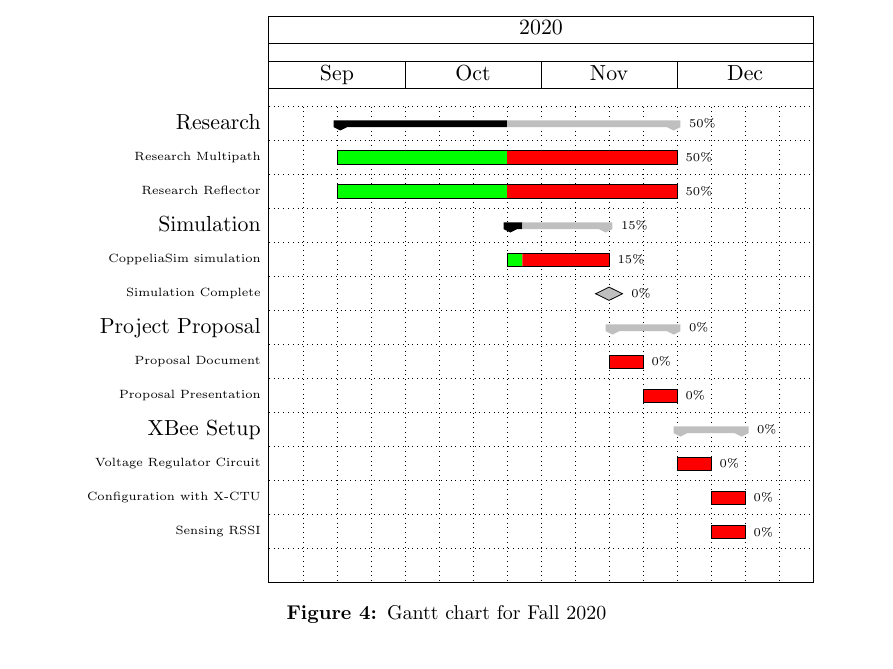
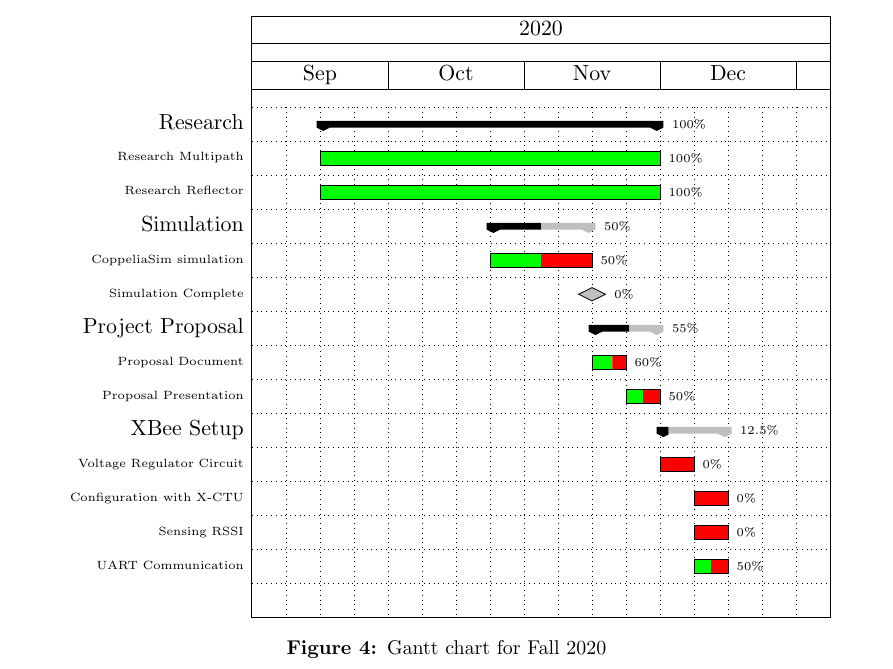
Before and after one commit to ECE-BU-Miah/seniorProject2-2020-21-Docs, a LaTeX document (proposal.tex): part of page 6 of 8, cut so that both start at the same text. Compiled offline with pdfLaTeX.

Commit message:
Updated lab notebook and gantt charts

```diff
--- a/proposal.tex
+++ b/proposal.tex
@@ -163,30 +163,32 @@ In this project we aim to use the XBee S2C RF radios and a parabolic reflector c
     group progress label anchor = east,
     bar progress label font = \tiny,
     bar progress label anchor = east,
-    ]{1}{16}
+    ]{1}{17}
 
-    \gantttitle{2020}{16}\\
+    \gantttitle{2020}{17}\\
     \gantttitle{Sep}{4}
     \gantttitle{Oct}{4}
     \gantttitle{Nov}{4}
-    \gantttitle{Dec}{4}\\
+    \gantttitle{Dec}{4}
+    \gantttitle{}{1}\\
 
-    \ganttgroup[progress = 50]{Research}{3}{12} \\
-    \ganttbar[progress = 50]{Research Multipath}{3}{12}\\
-    \ganttbar[progress = 50]{Research Reflector}{3}{12}\\
+    \ganttgroup[progress = 100]{Research}{3}{12} \\
+    \ganttbar[progress = 100]{Research Multipath}{3}{12}\\
+    \ganttbar[progress = 100]{Research Reflector}{3}{12}\\
 
-    \ganttgroup[progress = 15]{Simulation}{8}{10}\\
-    \ganttbar[progress = 15]{CoppeliaSim simulation}{8}{10}\\
+    \ganttgroup[progress = 50]{Simulation}{8}{10}\\
+    \ganttbar[progress = 50]{CoppeliaSim simulation}{8}{10}\\
     \ganttmilestone[progress = 0]{Simulation Complete}{10}\\
 
-    \ganttgroup[progress = 0]{Project Proposal}{11}{12}\\
-    \ganttbar[progress = 0]{Proposal Document}{11}{11}\\
-    \ganttbar[progress = 0]{Proposal Presentation}{12}{12}\\
+    \ganttgroup[progress = 55]{Project Proposal}{11}{12}\\
+    \ganttbar[progress = 60]{Proposal Document}{11}{11}\\
+    \ganttbar[progress = 50]{Proposal Presentation}{12}{12}\\
 
-    \ganttgroup[progress = 0]{XBee Setup}{13}{14}\\
+    \ganttgroup[progress = 12.5]{XBee Setup}{13}{14}\\
     \ganttbar[progress = 0]{Voltage Regulator Circuit}{13}{13}\\
     \ganttbar[progress = 0]{Configuration with X-CTU}{14}{14}\\
     \ganttbar[progress = 0]{Sensing RSSI}{14}{14}\\
+    \ganttbar[progress = 50]{UART Communication}{14}{14}\\
   \end{ganttchart}
 \caption{Gantt chart for Fall 2020}
 \label{fig:gantt1}
```
Also changed, not shown: labNotebook.tex (+15 -0 lines), proposalPres.tex (+4 -3 lines), proposal.tex (40 more changed lines).
